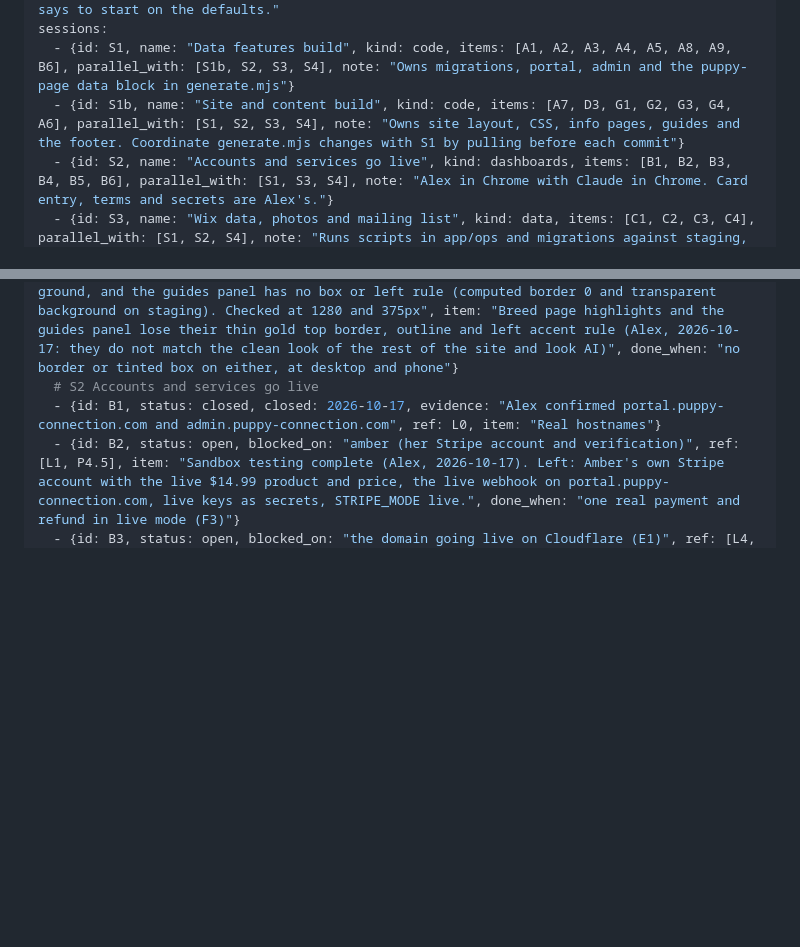
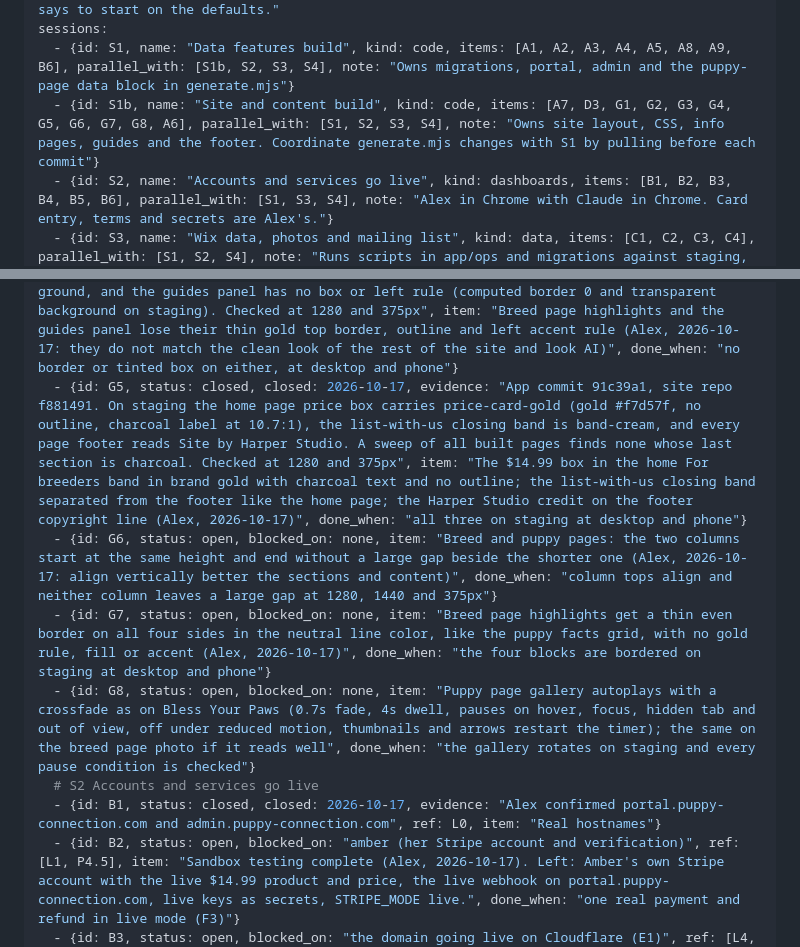
Before and after one commit to alexharper24/puppyconnection-website-repo, a Markdown page: app/docs/launch-workplan.md, 2 parts joined by grey strips. Drawn GitHub-style; blank space fills up the shorter version.

Commit message:
Close the gold price box and footer credit item and add the alignment, border and rotating photo items
Co-Authored-By: Claude Opus 5.5 <noreply@anthropic.com>

```diff
--- a/app/docs/launch-workplan.md
+++ b/app/docs/launch-workplan.md
@@ -10,7 +10,7 @@ rules:
   - "Launch additions are built only once Amber has ticked the launch piece, unless Alex says to start on the defaults."
 sessions:
   - {id: S1, name: "Data features build", kind: code, items: [A1, A2, A3, A4, A5, A8, A9, B6], parallel_with: [S1b, S2, S3, S4], note: "Owns migrations, portal, admin and the puppy-page data block in generate.mjs"}
-  - {id: S1b, name: "Site and content build", kind: code, items: [A7, D3, G1, G2, G3, G4, A6], parallel_with: [S1, S2, S3, S4], note: "Owns site layout, CSS, info pages, guides and the footer. Coordinate generate.mjs changes with S1 by pulling before each commit"}
+  - {id: S1b, name: "Site and content build", kind: code, items: [A7, D3, G1, G2, G3, G4, G5, G6, G7, G8, A6], parallel_with: [S1, S2, S3, S4], note: "Owns site layout, CSS, info pages, guides and the footer. Coordinate generate.mjs changes with S1 by pulling before each commit"}
   - {id: S2, name: "Accounts and services go live", kind: dashboards, items: [B1, B2, B3, B4, B5, B6], parallel_with: [S1, S3, S4], note: "Alex in Chrome with Claude in Chrome. Card entry, terms and secrets are Alex's."}
   - {id: S3, name: "Wix data, photos and mailing list", kind: data, items: [C1, C2, C3, C4], parallel_with: [S1, S2, S4], note: "Runs scripts in app/ops and migrations against staging, so coordinate migration numbers with S1."}
   - {id: S4, name: "Content and legal text", kind: content, items: [D1, D2, D3, D4, D5, D6], parallel_with: [S1, S2, S3]}
@@ -32,6 +32,10 @@ items:
   - {id: G2, status: closed, closed: 2026-10-17, evidence: "App commit 4e67399. The For breeders band on the home page sits on the brand cream #e7e2d2 (body text #262626 at 11.7:1, eyebrow #5c4f2f at 6.2:1) above the #262626 footer, and the footer logo is 132 by 64px instead of 190 by 92. Checked on staging and at 1280 and 375px", item: "The For breeders band above the footer and the footer are the same charcoal, so they read as one block. Give them different grounds within the brand, and use the smaller logo in the footer so it takes less height on the left.", done_when: "the band and footer are visibly separate on desktop and phone, and the footer column is shorter"}
   - {id: G3, status: closed, closed: 2026-10-17, evidence: "App commit 4e67399. A sweep of the visible text of every built page found three fixed claims, the since 2020 lines on the home page and list-with-us and more than 20 years on About, and all three are gone. Every other count and price on the built site comes from listing data at build time, and $14.99 stays on the For breeders band, list-with-us, How it works and Contact", item: "Remove non-durable figures and prices across the site, meaning counts that change often (puppies, breeders, years since a date) and prices other than the $14.99 listing fee where it is the product, such as the For breeders band.", done_when: "a grep of the built site finds no hard-coded counts or dated claims, and any count still shown comes from live data"}
   - {id: G4, status: closed, closed: 2026-10-17, evidence: "App commit 4e67399, site repo 4948030. The highlights on breed pages are plain heading and sentence blocks on the page ground, and the guides panel has no box or left rule (computed border 0 and transparent background on staging). Checked at 1280 and 375px", item: "Breed page highlights and the guides panel lose their thin gold top border, outline and left accent rule (Alex, 2026-10-17: they do not match the clean look of the rest of the site and look AI)", done_when: "no border or tinted box on either, at desktop and phone"}
+  - {id: G5, status: closed, closed: 2026-10-17, evidence: "App commit 91c39a1, site repo f881491. On staging the home page price box carries price-card-gold (gold #f7d57f, no outline, charcoal label at 10.7:1), the list-with-us closing band is band-cream, and every page footer reads Site by Harper Studio. A sweep of all built pages finds none whose last section is charcoal. Checked at 1280 and 375px", item: "The $14.99 box in the home For breeders band in brand gold with charcoal text and no outline; the list-with-us closing band separated from the footer like the home page; the Harper Studio credit on the footer copyright line (Alex, 2026-10-17)", done_when: "all three on staging at desktop and phone"}
+  - {id: G6, status: open, blocked_on: none, item: "Breed and puppy pages: the two columns start at the same height and end without a large gap beside the shorter one (Alex, 2026-10-17: align vertically better the sections and content)", done_when: "column tops align and neither column leaves a large gap at 1280, 1440 and 375px"}
+  - {id: G7, status: open, blocked_on: none, item: "Breed page highlights get a thin even border on all four sides in the neutral line color, like the puppy facts grid, with no gold rule, fill or accent (Alex, 2026-10-17)", done_when: "the four blocks are bordered on staging at desktop and phone"}
+  - {id: G8, status: open, blocked_on: none, item: "Puppy page gallery autoplays with a crossfade as on Bless Your Paws (0.7s fade, 4s dwell, pauses on hover, focus, hidden tab and out of view, off under reduced motion, thumbnails and arrows restart the timer); the same on the breed page photo if it reads well", done_when: "the gallery rotates on staging and every pause condition is checked"}
   # S2 Accounts and services go live
   - {id: B1, status: closed, closed: 2026-10-17, evidence: "Alex confirmed portal.puppy-connection.com and admin.puppy-connection.com", ref: L0, item: "Real hostnames"}
   - {id: B2, status: open, blocked_on: "amber (her Stripe account and verification)", ref: [L1, P4.5], item: "Sandbox testing complete (Alex, 2026-10-17). Left: Amber's own Stripe account with the live $14.99 product and price, the live webhook on portal.puppy-connection.com, live keys as secrets, STRIPE_MODE live.", done_when: "one real payment and refund in live mode (F3)"}
```
